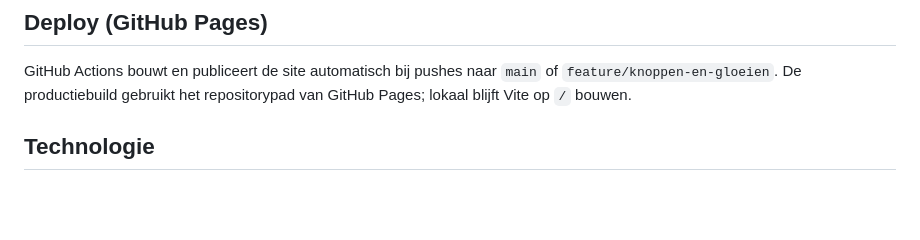
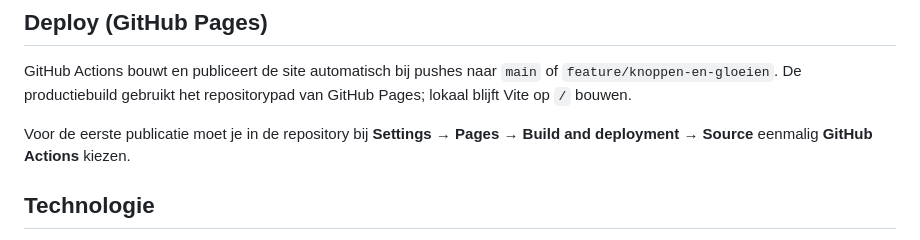
Before and after one commit to lisamariemaxine-bot/my-configurator, a Markdown page: README.md, the part around the change. Rendered like a GitHub page; blank space fills up the shorter version.

Commit message:
Documenteer eerste Pages-activatie
Co-authored-by: Copilot <223556219+Copilot@users.noreply.github.com>

```diff
--- a/README.md
+++ b/README.md
@@ -94,6 +94,8 @@ AGENTS.md / CLAUDE.md      instructies voor coding agents
 
 GitHub Actions bouwt en publiceert de site automatisch bij pushes naar `main` of `feature/knoppen-en-gloeien`. De productiebuild gebruikt het repositorypad van GitHub Pages; lokaal blijft Vite op `/` bouwen.
 
+Voor de eerste publicatie moet je in de repository bij **Settings → Pages → Build and deployment → Source** eenmalig **GitHub Actions** kiezen.
+
 ## Technologie
 
 - [Vite 8](https://vite.dev): dev-server en build
```
